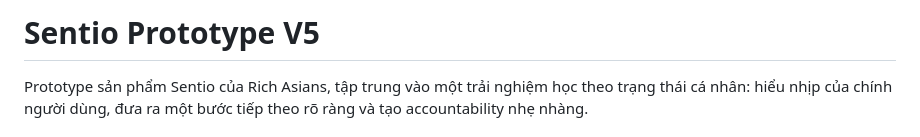
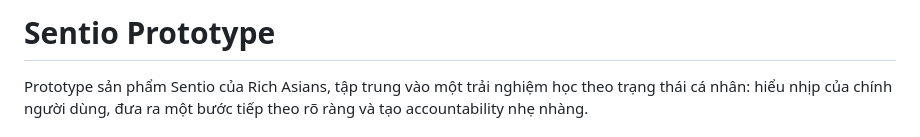
Before and after one commit to nguyenphong1109/sentiobyrichasians, a Markdown page: readme.md, the part around the change. Drawn GitHub-style.

```diff
--- a/readme.md
+++ b/readme.md
@@ -1,4 +1,4 @@
-# Sentio Prototype V5
+# Sentio Prototype
 
 Prototype sản phẩm Sentio của Rich Asians, tập trung vào một trải nghiệm học theo trạng thái cá nhân: hiểu nhịp của chính người dùng, đưa ra một bước tiếp theo rõ ràng và tạo accountability nhẹ nhàng.
 
```
